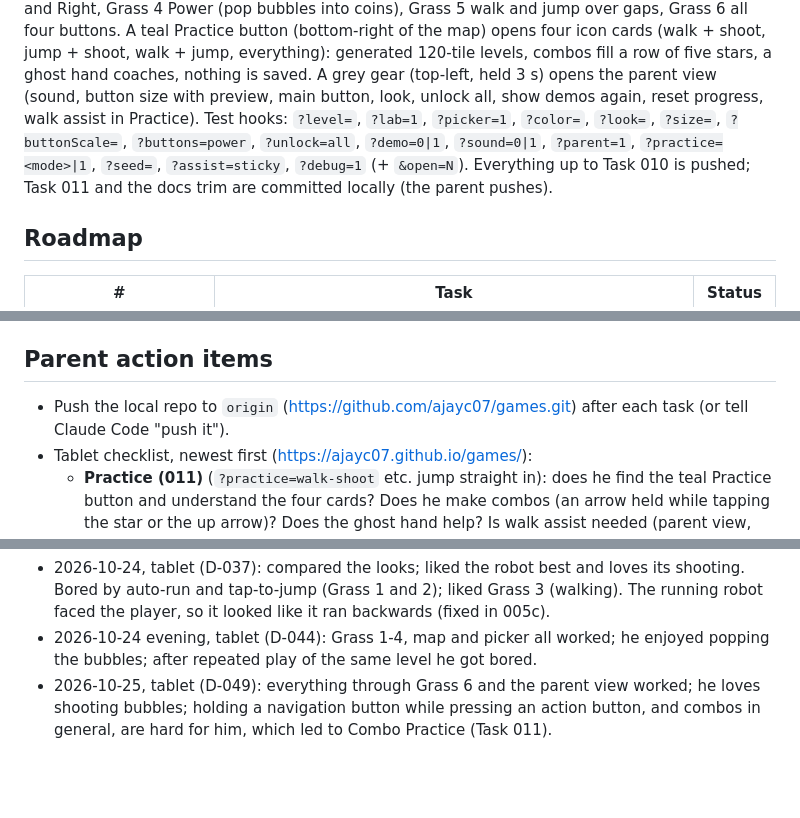
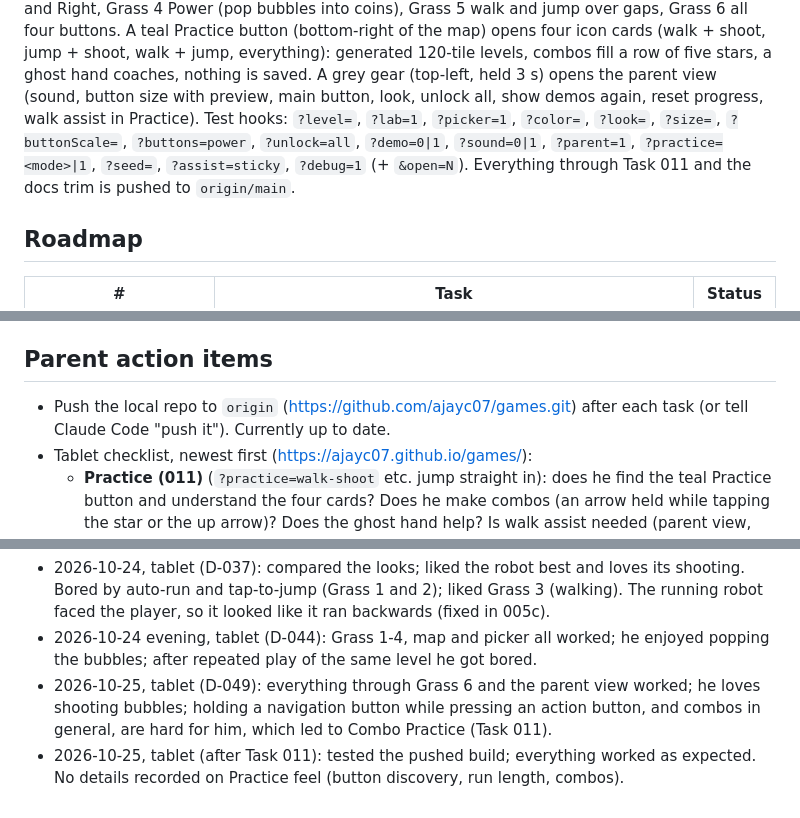
Before and after one commit to ajayc07/games, a Markdown page: docs/PROGRESS.md, 3 parts joined by grey strips. GitHub-like rendering; blank space fills up the shorter version.

Commit message:
docs: update progress (pushed status, tablet test note)

```diff
--- a/docs/PROGRESS.md
+++ b/docs/PROGRESS.md
@@ -13,7 +13,7 @@ combos fill a row of five stars, a ghost hand coaches, nothing is saved. A grey
 (sound, button size with preview, main button, look, unlock all, show demos again, reset progress, walk assist in Practice).
 Test hooks: `?level=`, `?lab=1`, `?picker=1`, `?color=`, `?look=`, `?size=`, `?buttonScale=`, `?buttons=power`, `?unlock=all`,
 `?demo=0|1`, `?sound=0|1`, `?parent=1`, `?practice=<mode>|1`, `?seed=`, `?assist=sticky`, `?debug=1` (+ `&open=N`).
-Everything up to Task 010 is pushed; Task 011 and the docs trim are committed locally (the parent pushes).
+Everything through Task 011 and the docs trim is pushed to `origin/main`.
 
 ## Roadmap
 | # | Task | Status |
@@ -55,7 +55,7 @@ _(nothing)_
 - **No media files** in the game; the former character images and voice clips are archived in `_sources/archive-private/` (not committed).
 
 ## Parent action items
-- Push the local repo to `origin` (https://github.com/ajayc07/games.git) after each task (or tell Claude Code "push it").
+- Push the local repo to `origin` (https://github.com/ajayc07/games.git) after each task (or tell Claude Code "push it"). Currently up to date.
 - Tablet checklist, newest first (https://ajayc07.github.io/games/):
   - **Practice (011)** (`?practice=walk-shoot` etc. jump straight in): does he find the teal Practice button and understand the four cards? Does he make combos (an arrow held while
     tapping the star or the up arrow)? Does the ghost hand help? Is walk assist needed (parent view, Sticky)? Is a run (about 35 s) too long or short? Does he enjoy the star row and celebration?
@@ -77,3 +77,4 @@ Format: date, device, what he did, what confused him, what bored him, what he lo
 - 2026-10-24 evening, tablet (D-044): Grass 1-4, map and picker all worked; he enjoyed popping the bubbles; after repeated play of the same level he got bored.
 - 2026-10-25, tablet (D-049): everything through Grass 6 and the parent view worked; he loves shooting bubbles; holding a navigation button while pressing an action button, and combos in general, are hard
   for him, which led to Combo Practice (Task 011).
+- 2026-10-25, tablet (after Task 011): tested the pushed build; everything worked as expected. No details recorded on Practice feel (button discovery, run length, combos).
```
